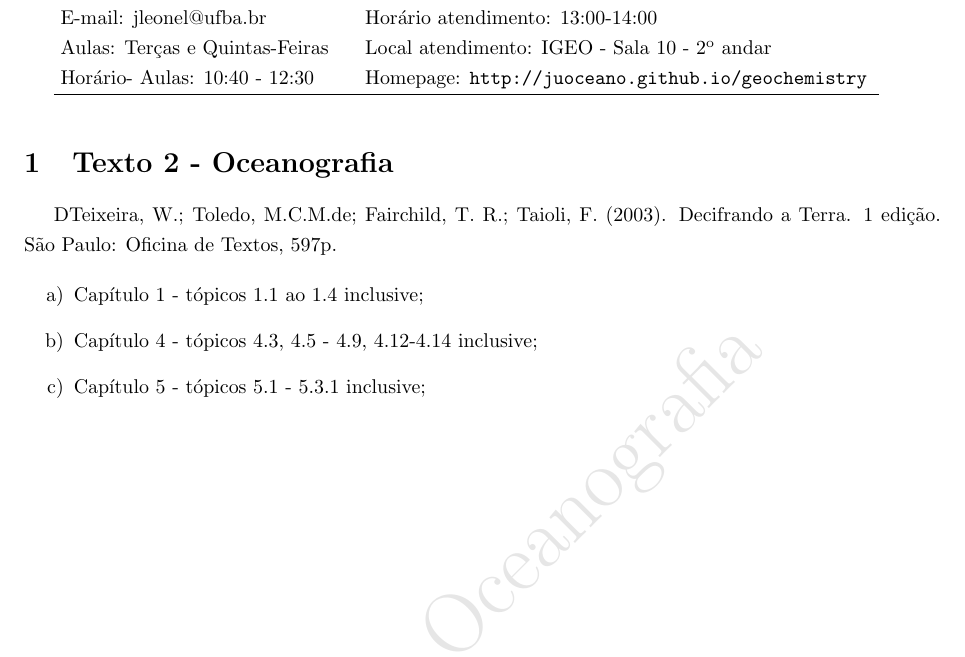
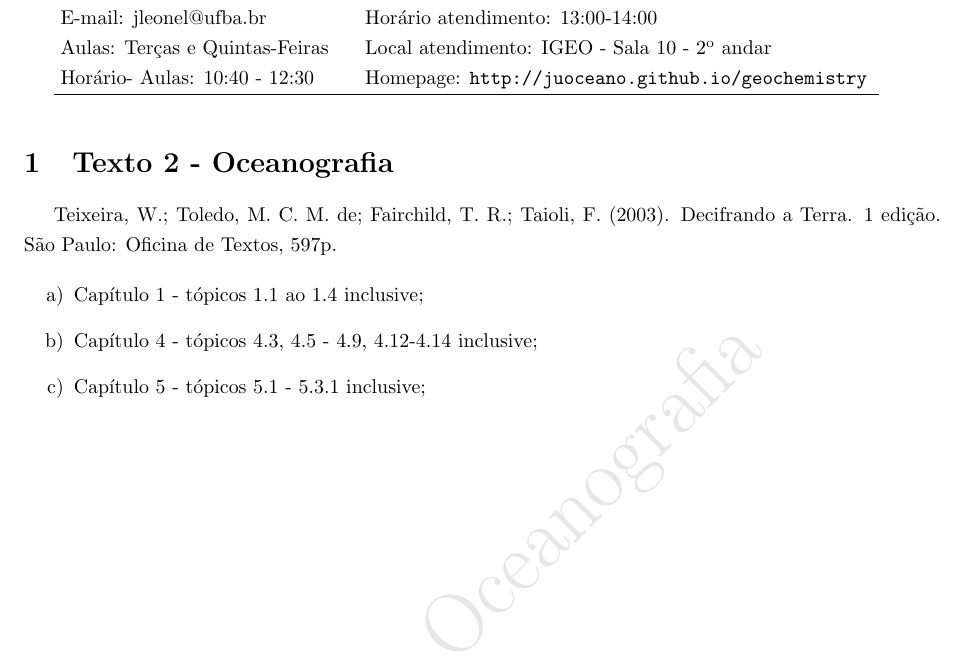
Before and after one commit to juoceano/introductiontooceanography, a LaTeX document (evaluations/Texto2.tex): part of the page, cut so that both start at the same text. Compiled offline with LaTeX, dvips and Ghostscript.

Commit message:
files update

```diff
--- a/evaluations/Texto2.tex
+++ b/evaluations/Texto2.tex
@@ -68,7 +68,7 @@
 
     \noindent
 
-    DTeixeira, W.; Toledo, M.C.M.de; Fairchild, T. R.; Taioli, F. (2003). Decifrando a Terra. 1 edição. São Paulo: Oficina de Textos, 597p.
+    Teixeira, W.; Toledo, M. C. M. de; Fairchild, T. R.; Taioli, F. (2003). Decifrando a Terra. 1 edição. São Paulo: Oficina de Textos, 597p.
 
     \begin{itemize}
       \item[a)] Capítulo 1 - tópicos 1.1 ao 1.4 inclusive;
```
Also changed, not shown: evaluations/Texto2.pdf.
